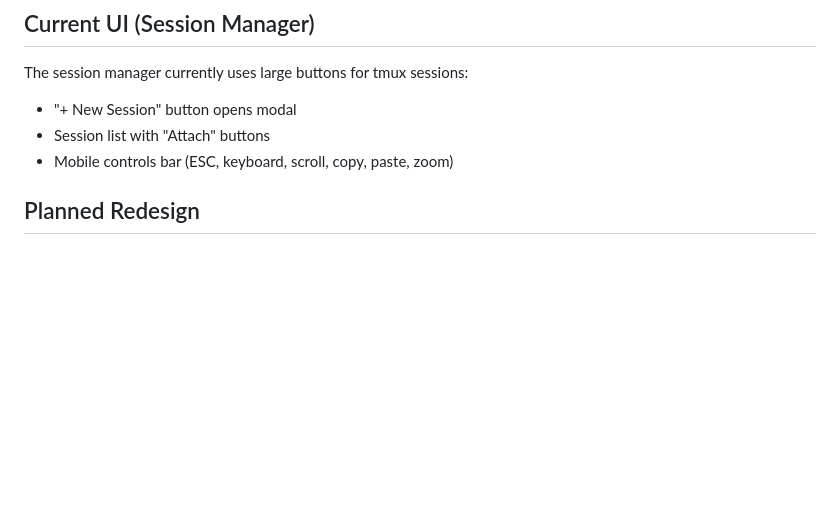
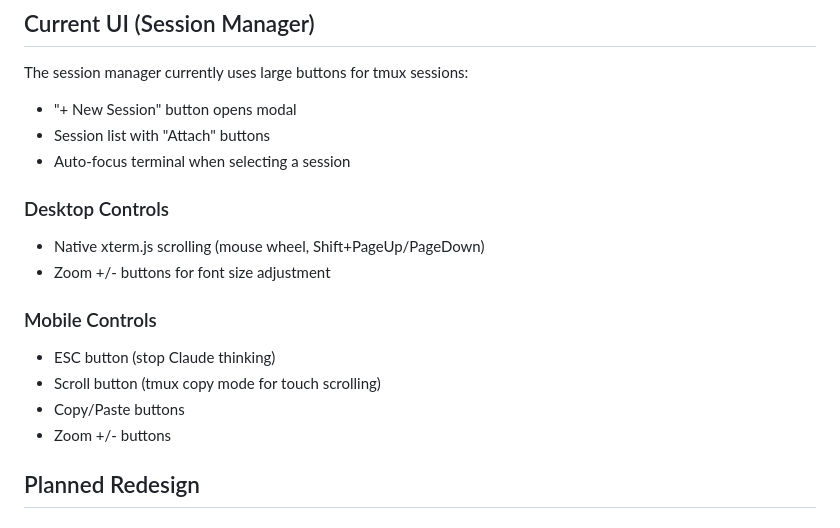
Before and after one commit to emptywill/claude-terminal, a Markdown page: claude-terminal.md, the part around the change. GitHub-like rendering; blank space fills up the shorter version.

```diff
--- a/claude-terminal.md
+++ b/claude-terminal.md
@@ -153,7 +153,17 @@ User Input (Android/Browser)
 The session manager currently uses large buttons for tmux sessions:
 - "+ New Session" button opens modal
 - Session list with "Attach" buttons
-- Mobile controls bar (ESC, keyboard, scroll, copy, paste, zoom)
+- Auto-focus terminal when selecting a session
+
+### Desktop Controls
+- Native xterm.js scrolling (mouse wheel, Shift+PageUp/PageDown)
+- Zoom +/- buttons for font size adjustment
+
+### Mobile Controls
+- ESC button (stop Claude thinking)
+- Scroll button (tmux copy mode for touch scrolling)
+- Copy/Paste buttons
+- Zoom +/- buttons
 
 ## Planned Redesign
 
```
Also changed, not shown: README.md (+18 -6 lines).
